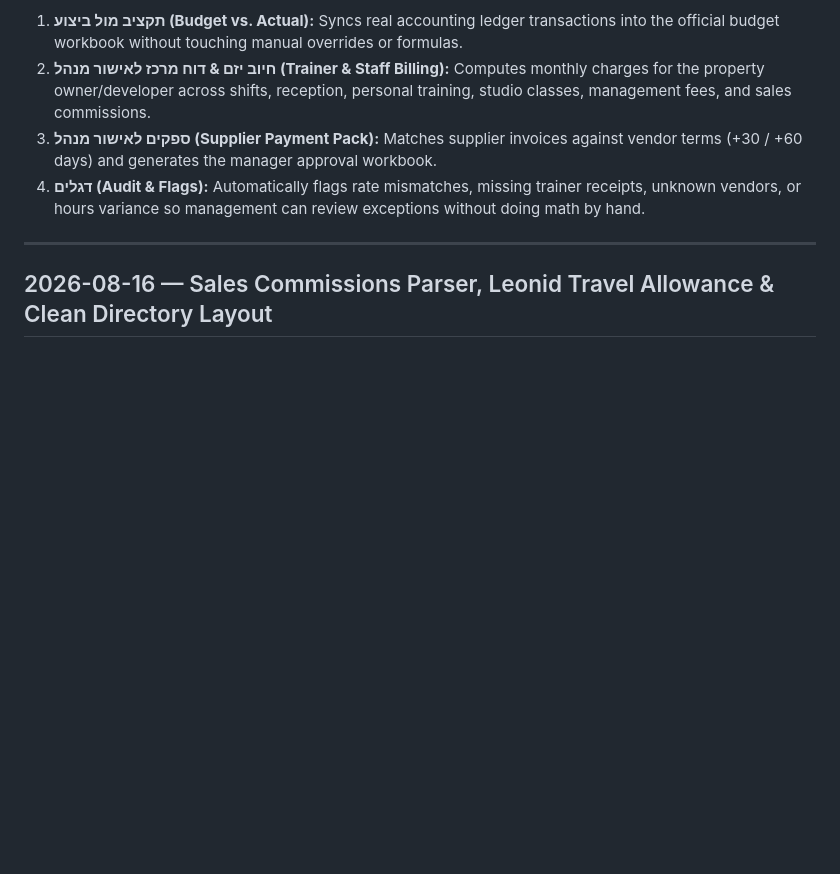
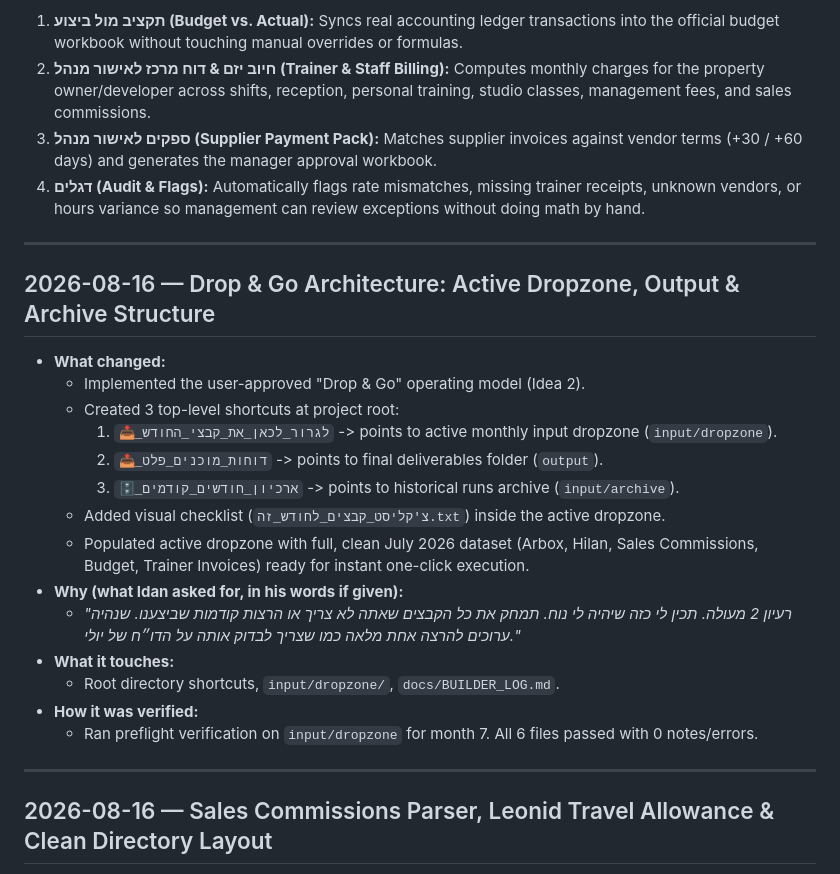
Before and after one commit to idan1999-cmd/gym-recon, a Markdown page: docs/BUILDER_LOG.md, the part around the change. Rendered like a GitHub page; blank space fills up the shorter version.

Commit message:
docs: implement Drop & Go operating model and clean workspace setup

```diff
--- a/docs/BUILDER_LOG.md
+++ b/docs/BUILDER_LOG.md
@@ -9,6 +9,25 @@ The system takes these raw inputs, performs automated OCR and three-way reconcil
 2. **חיוב יזם & דוח מרכז לאישור מנהל (Trainer & Staff Billing):** Computes monthly charges for the property owner/developer across shifts, reception, personal training, studio classes, management fees, and sales commissions.
 3. **ספקים לאישור מנהל (Supplier Payment Pack):** Matches supplier invoices against vendor terms (+30 / +60 days) and generates the manager approval workbook.
 4. **דגלים (Audit & Flags):** Automatically flags rate mismatches, missing trainer receipts, unknown vendors, or hours variance so management can review exceptions without doing math by hand.
+
+---
+
+## 2026-08-16 — Drop & Go Architecture: Active Dropzone, Output & Archive Structure
+
+- **What changed:**
+  - Implemented the user-approved "Drop & Go" operating model (Idea 2).
+  - Created 3 top-level shortcuts at project root:
+    1. `📥_לגרור_לכאן_את_קבצי_החודש` -> points to active monthly input dropzone (`input/dropzone`).
+    2. `📤_דוחות_מוכנים_פלט` -> points to final deliverables folder (`output`).
+    3. `🗄️_ארכיון_חודשים_קודמים` -> points to historical runs archive (`input/archive`).
+  - Added visual checklist (`צ'קליסט_קבצים_לחודש_זה.txt`) inside the active dropzone.
+  - Populated active dropzone with full, clean July 2026 dataset (Arbox, Hilan, Sales Commissions, Budget, Trainer Invoices) ready for instant one-click execution.
+- **Why (what Idan asked for, in his words if given):**
+  - *"רעיון 2 מעולה. תכין לי כזה שיהיה לי נוח. תמחק את כל הקבצים שאתה לא צריך או הרצות קודמות שביצענו. שנהיה ערוכים להרצה אחת מלאה כמו שצריך לבדוק אותה על הדו״ח של יולי."*
+- **What it touches:**
+  - Root directory shortcuts, `input/dropzone/`, `docs/BUILDER_LOG.md`.
+- **How it was verified:**
+  - Ran preflight verification on `input/dropzone` for month 7. All 6 files passed with 0 notes/errors.
 
 ---
 
```
